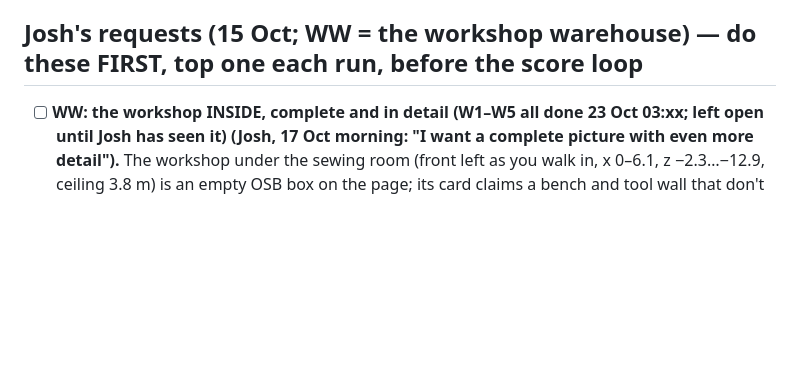
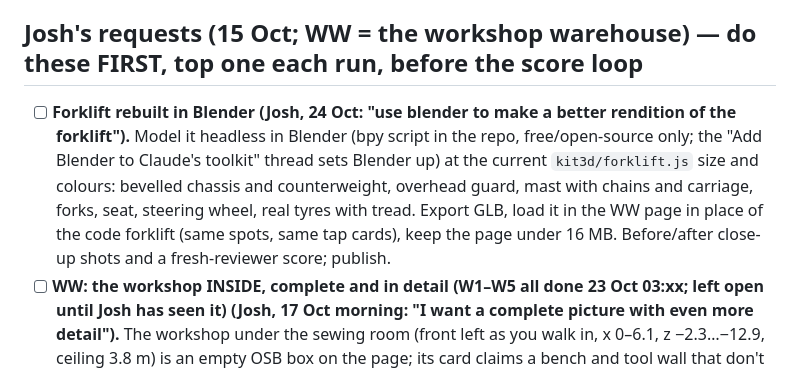
Before and after one commit to joshmason844/jos-3d, a Markdown page: docs/backlog.md, the part around the change. Rendered like a GitHub page; blank space fills up the shorter version.

Commit message:
Backlog: Josh's request, forklift rebuilt in Blender (top of tonight's list)
Co-Authored-By: Claude Opus 5.5 (1M context) <noreply@anthropic.com>
Claude-Session: https://claude.ai/code/session_01XVH2CTMLUVeKovuG2gs7nb

```diff
--- a/docs/backlog.md
+++ b/docs/backlog.md
@@ -4,6 +4,7 @@ The scheduled improvement runs take the top unchecked item, do it, tick it, and
 Runs alternate: one People item, then one Warehouse item (Main hall, sections, yard, trellis, forklift), so both keep moving. Every run also adds at least one new item it spotted, so the list never runs dry.
 
 ## Josh's requests (15 Oct; WW = the workshop warehouse) — do these FIRST, top one each run, before the score loop
+- [ ] **Forklift rebuilt in Blender (Josh, 24 Oct: "use blender to make a better rendition of the forklift").** Model it headless in Blender (bpy script in the repo, free/open-source only; the "Add Blender to Claude's toolkit" thread sets Blender up) at the current `kit3d/forklift.js` size and colours: bevelled chassis and counterweight, overhead guard, mast with chains and carriage, forks, seat, steering wheel, real tyres with tread. Export GLB, load it in the WW page in place of the code forklift (same spots, same tap cards), keep the page under 16 MB. Before/after close-up shots and a fresh-reviewer score; publish.
 - [ ] **WW: the workshop INSIDE, complete and in detail (W1–W5 all done 23 Oct 03:xx; left open until Josh has seen it) (Josh, 17 Oct morning: "I want a complete picture with even more detail").** The workshop under the sewing room (front left as you walk in, x 0–6.1, z −2.3…−12.9, ceiling 3.8 m) is an empty OSB box on the page; its card claims a bench and tool wall that don't exist (fix the card). Build everything inside from Josh's workshop scan (private `off-season-reset/scans/polycam-2026-10-15-workshop.glb`: measurements, layout and sampled colours ONLY, never its textures, never copied or published) and his photos. Make it viewable: a cut-away / see-through aisle wall (toggle) and a "Workshop" zone button with cameras inside. Steps, one per run, each shot BEFORE/AFTER with new inside views:
   - [x] W1–W4 (17 Oct, daytime, Josh: "do it now"): scan fitted (`docs/ww-measurements.md` workshop table, evidence `docs/ww-workshop-top.png`), `WSHOP()` in hall3.js builds the lot: OSB lining, low ply soffit over the front, front bench + shelf, vice bench + yellow banner, centre table, mitre-saw bench, long aisle bench with cupboards and shelves, tall shelving + low unit, tool-wall bench with pegboard tools, roll cabinet, extinguisher, compressor, offcuts bin, buckets, low cupboard, sheet stock, strip lights + 2 point lights, conduit + sockets, sawdust; far-wall doorway (old aisle door removed, front window widened to the scan's 2.4 × 1.4 m); "Workshop (inside)" zone button with its own camera. Reviewer: inside 4.7 → 6.0 and 4.0 → 5.7; outside door-end view 5.7 → 5.5 (lost the door it liked, but the scan has bench and window there). Published.
   - [x] (done with the W1–W4 line above, 17 Oct) W1: fit the workshop scan into the WW frame (as step 1 did for the main scan), heightmap + elevations of all four inside walls, list every item with footprint and height in `docs/ww-measurements.md` (marked-up heights-only top view as evidence). Add the cut-away toggle, the zone button and 3 inside cameras to shoot.js. Fix the card.
```
